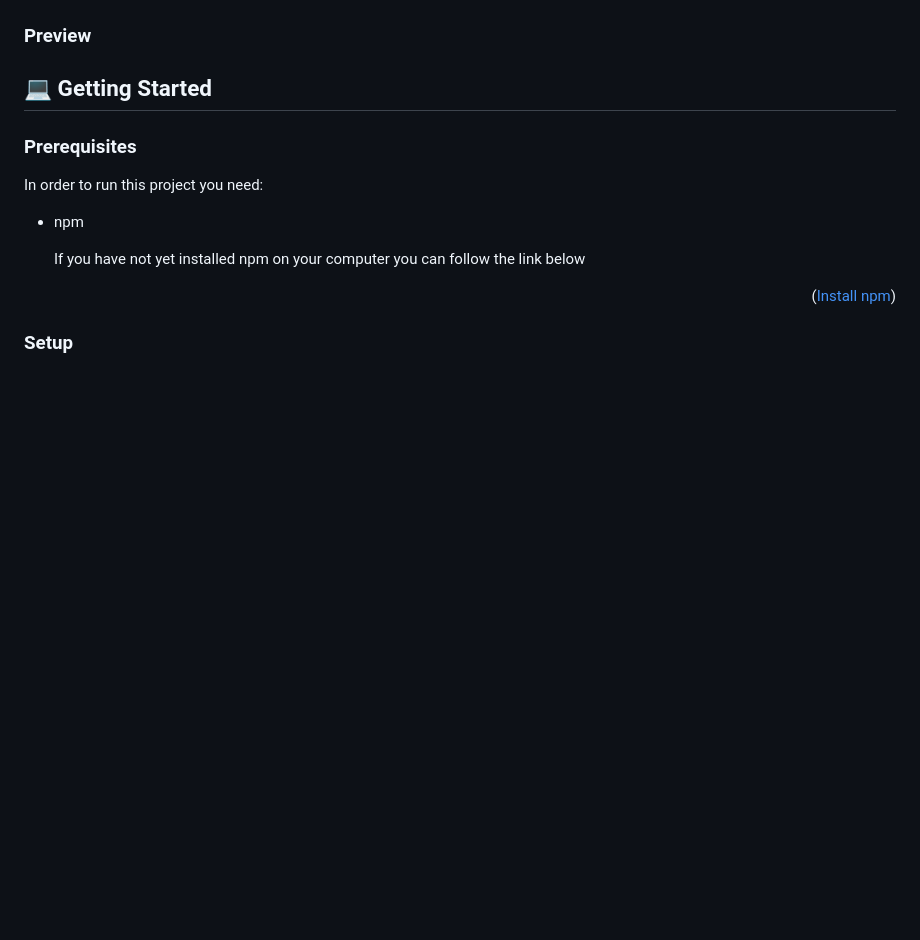
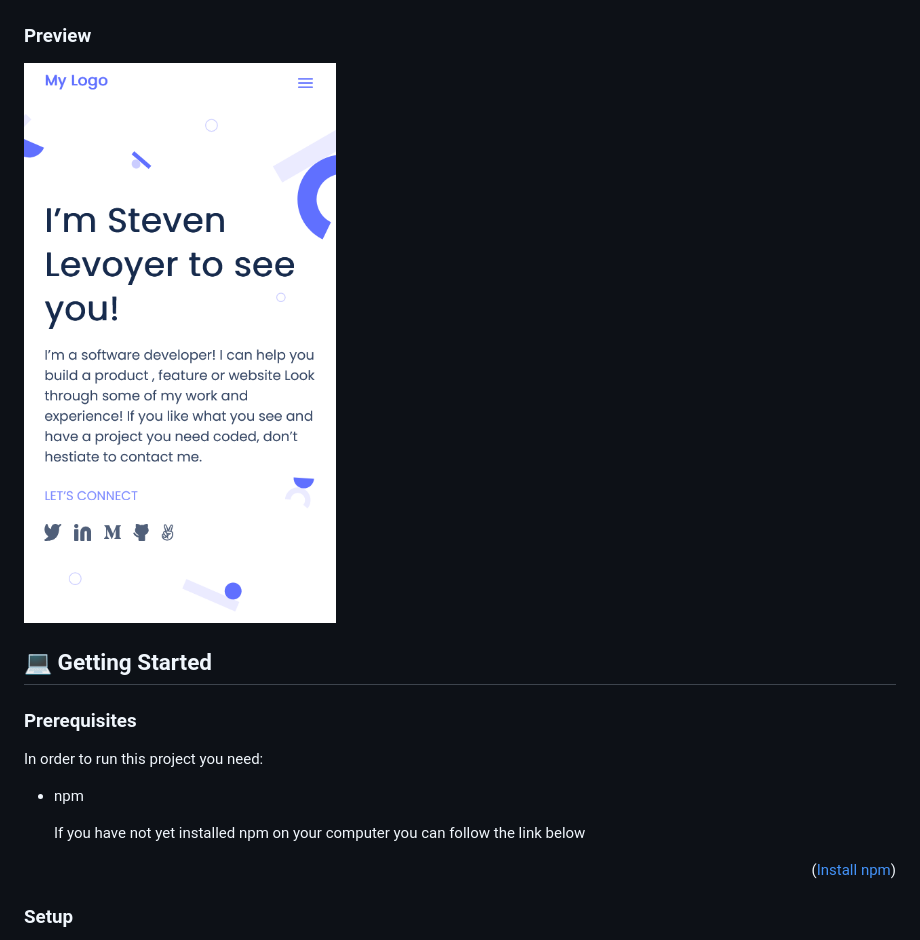
Before and after one commit to mdg0410/Portfolio_Mobile, a Markdown page: README.md, the part around the change printed below. Rendered like a GitHub page; pictures changed too: img/Headline.png (added); blank space fills up the shorter version.

```diff
--- a/README.md
+++ b/README.md
@@ -46,6 +47,7 @@ We make use of Flexbox, we incorporate linters to the project, we use GitHub flo
 
 ### Preview <a name="preview"></a>
 
+<img src="./img/Headline.png" alt="Employee data" title="Employee Data title">
 
 
 <!-- GETTING STARTED -->
```
Also changed, not shown: other parts of README.md (+2 -1 lines).
